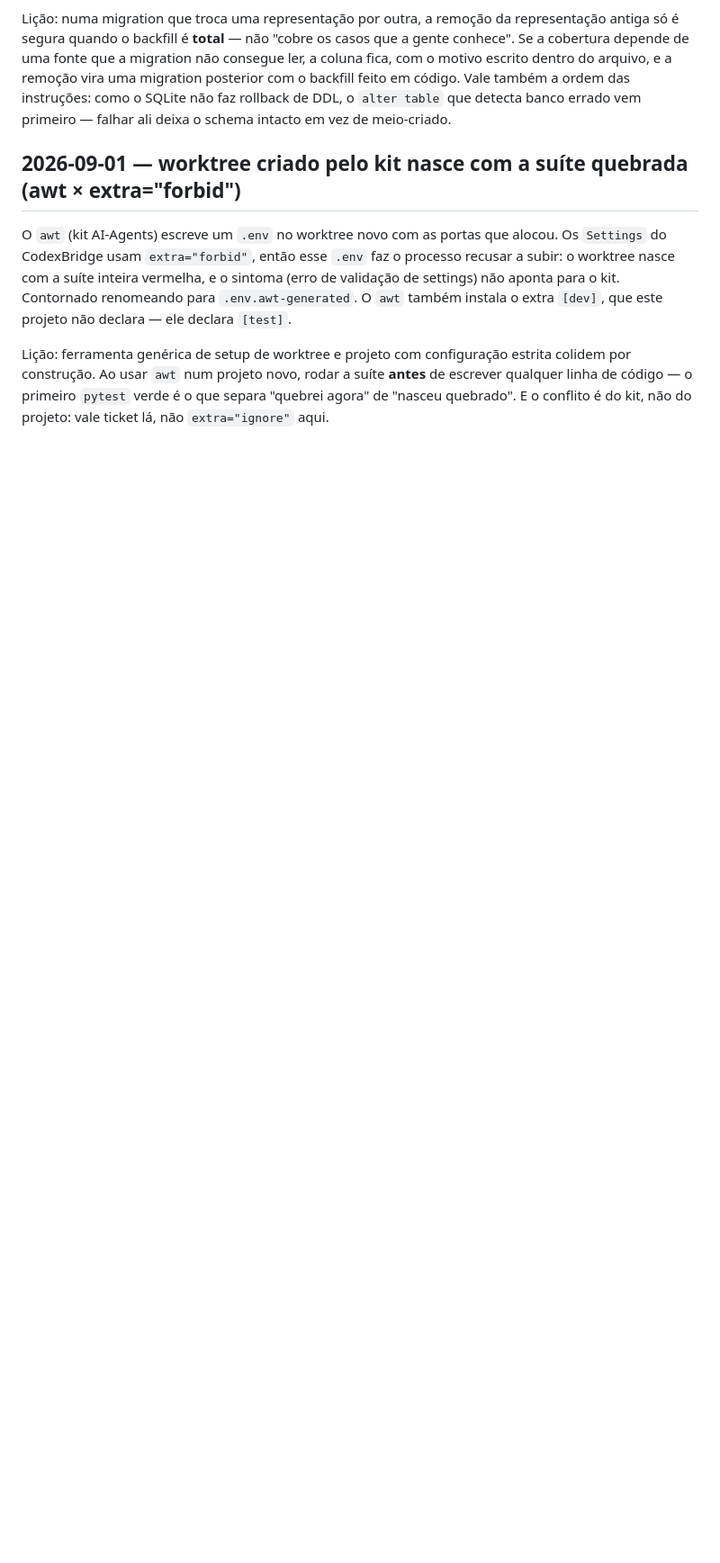
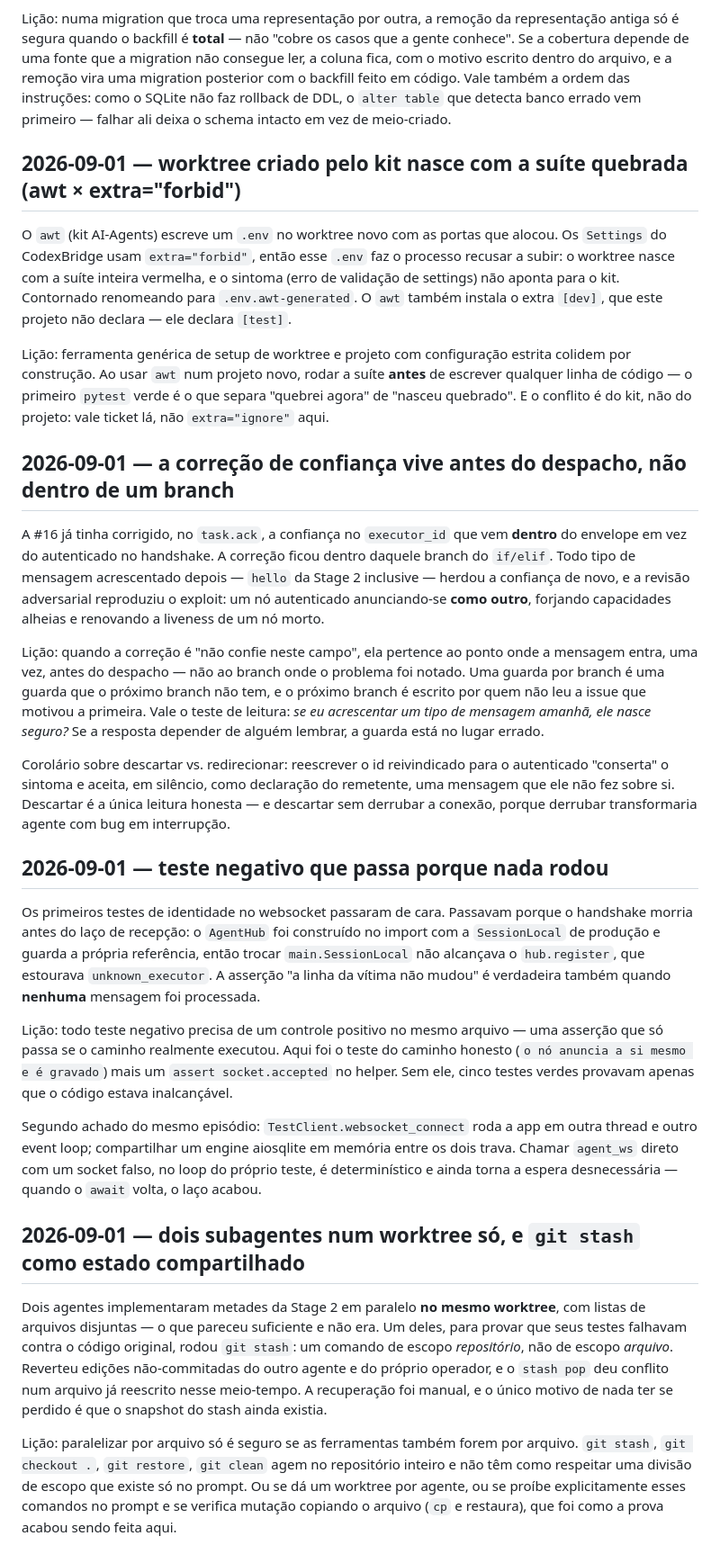
Before and after one commit to EDortta/CodexBridge, a Markdown page: docs/napkin-lessons.md, the part around the change. Shown at 90% size. GitHub-like rendering; blank space fills up the shorter version.

Commit message:
docs(gh-73): session-close for Stage 2 (RESUME, napkin-lessons)
RESUME moves to WK-20260901-gh73-fleet-visibility: Stage 1 merged (80e5d2f),
Stage 2 open as PR #75, next step is Stage 3 (discovery and adoption).

Three lessons, all from this session:
- a "do not trust this field" fix belongs before the dispatch, not inside the
  branch where it was noticed (#16 fixed task.ack; hello inherited the hole);
- a negative test needs a positive control in the same file — five green tests
  proved only that the code was unreachable;
- two subagents in one worktree: `git stash` is repository-scoped and cannot
  respect a per-file split that exists only in a prompt.

work_id: WK-20260901-gh73-fleet-visibility

Claude-Session: https://claude.ai/code/session_013ZzDZZA8uAnKjackPX49VA

```diff
--- a/docs/napkin-lessons.md
+++ b/docs/napkin-lessons.md
@@ -1268,3 +1268,65 @@ estrita colidem por construção. Ao usar `awt` num projeto novo, rodar a suíte
 **antes** de escrever qualquer linha de código — o primeiro `pytest` verde é o
 que separa "quebrei agora" de "nasceu quebrado". E o conflito é do kit, não do
 projeto: vale ticket lá, não `extra="ignore"` aqui.
+
+## 2026-09-01 — a correção de confiança vive antes do despacho, não dentro de um branch
+
+A #16 já tinha corrigido, no `task.ack`, a confiança no `executor_id` que vem
+**dentro** do envelope em vez do autenticado no handshake. A correção ficou
+dentro daquele branch do `if/elif`. Todo tipo de mensagem acrescentado depois —
+`hello` da Stage 2 inclusive — herdou a confiança de novo, e a revisão
+adversarial reproduziu o exploit: um nó autenticado anunciando-se **como
+outro**, forjando capacidades alheias e renovando a liveness de um nó morto.
+
+Lição: quando a correção é "não confie neste campo", ela pertence ao ponto onde
+a mensagem entra, uma vez, antes do despacho — não ao branch onde o problema foi
+notado. Uma guarda por branch é uma guarda que o próximo branch não tem, e o
+próximo branch é escrito por quem não leu a issue que motivou a primeira. Vale o
+teste de leitura: *se eu acrescentar um tipo de mensagem amanhã, ele nasce
+seguro?* Se a resposta depender de alguém lembrar, a guarda está no lugar
+errado.
+
+Corolário sobre descartar vs. redirecionar: reescrever o id reivindicado para o
+autenticado "conserta" o sintoma e aceita, em silêncio, como declaração do
+remetente, uma mensagem que ele não fez sobre si. Descartar é a única leitura
+honesta — e descartar sem derrubar a conexão, porque derrubar transformaria
+agente com bug em interrupção.
+
+## 2026-09-01 — teste negativo que passa porque nada rodou
+
+Os primeiros testes de identidade no websocket passaram de cara. Passavam porque
+o handshake morria antes do laço de recepção: o `AgentHub` foi construído no
+import com a `SessionLocal` de produção e guarda a própria referência, então
+trocar `main.SessionLocal` não alcançava o `hub.register`, que estourava
+`unknown_executor`. A asserção "a linha da vítima não mudou" é verdadeira também
+quando **nenhuma** mensagem foi processada.
+
+Lição: todo teste negativo precisa de um controle positivo no mesmo arquivo —
+uma asserção que só passa se o caminho realmente executou. Aqui foi o teste do
+caminho honesto (`o nó anuncia a si mesmo e é gravado`) mais um `assert
+socket.accepted` no helper. Sem ele, cinco testes verdes provavam apenas que o
+código estava inalcançável.
+
+Segundo achado do mesmo episódio: `TestClient.websocket_connect` roda a app em
+outra thread e outro event loop; compartilhar um engine aiosqlite em memória
+entre os dois trava. Chamar `agent_ws` direto com um socket falso, no loop do
+próprio teste, é determinístico e ainda torna a espera desnecessária — quando o
+`await` volta, o laço acabou.
+
+## 2026-09-01 — dois subagentes num worktree só, e `git stash` como estado compartilhado
+
+Dois agentes implementaram metades da Stage 2 em paralelo **no mesmo worktree**,
+com listas de arquivos disjuntas — o que pareceu suficiente e não era. Um deles,
+para provar que seus testes falhavam contra o código original, rodou `git
+stash`: um comando de escopo *repositório*, não de escopo *arquivo*. Reverteu
+edições não-commitadas do outro agente e do próprio operador, e o `stash pop`
+deu conflito num arquivo já reescrito nesse meio-tempo. A recuperação foi
+manual, e o único motivo de nada ter se perdido é que o snapshot do stash ainda
+existia.
+
+Lição: paralelizar por arquivo só é seguro se as ferramentas também forem por
+arquivo. `git stash`, `git checkout .`, `git restore`, `git clean` agem no
+repositório inteiro e não têm como respeitar uma divisão de escopo que existe só
+no prompt. Ou se dá um worktree por agente, ou se proíbe explicitamente esses
+comandos no prompt e se verifica mutação copiando o arquivo (`cp` e restaura),
+que foi como a prova acabou sendo feita aqui.
```
Also changed, not shown: 1 other file.
